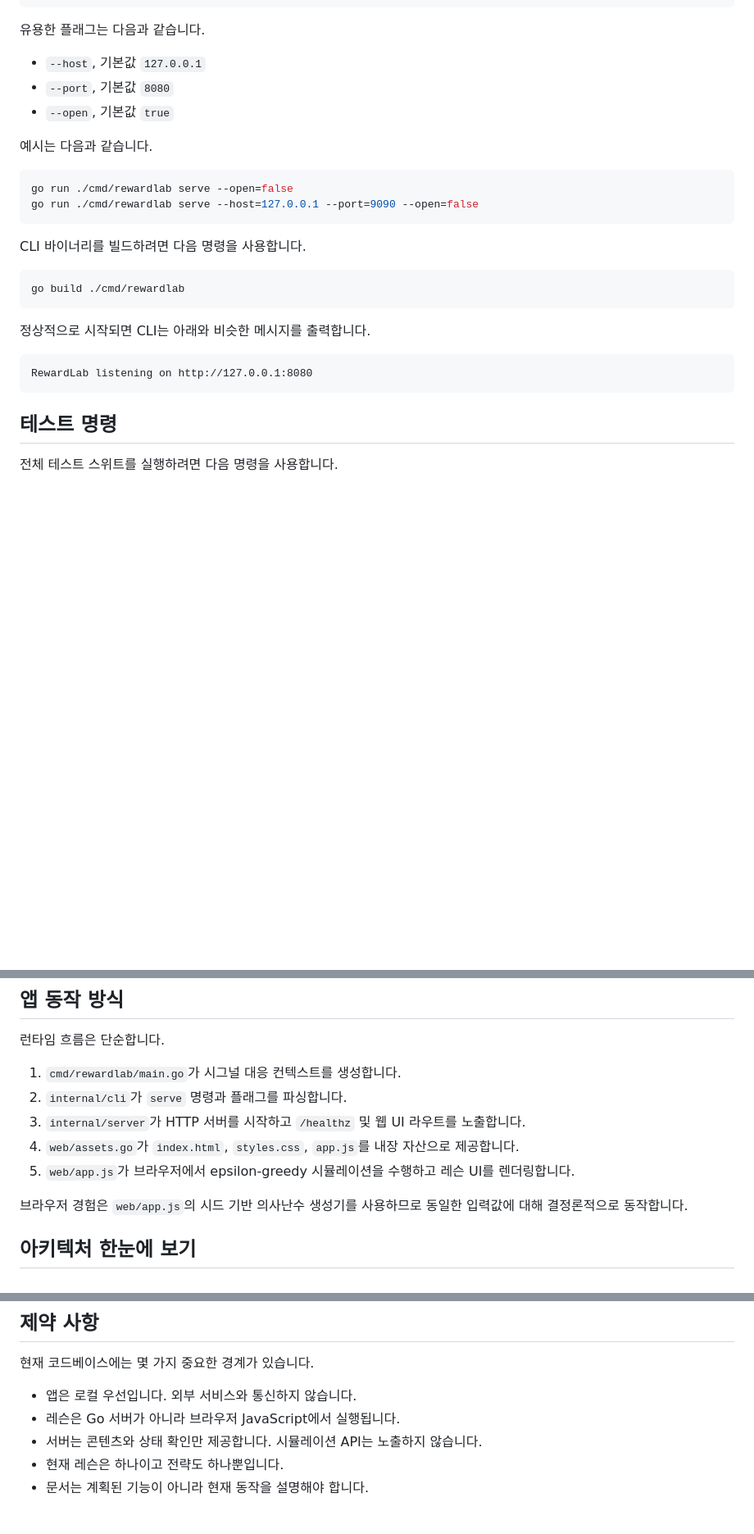
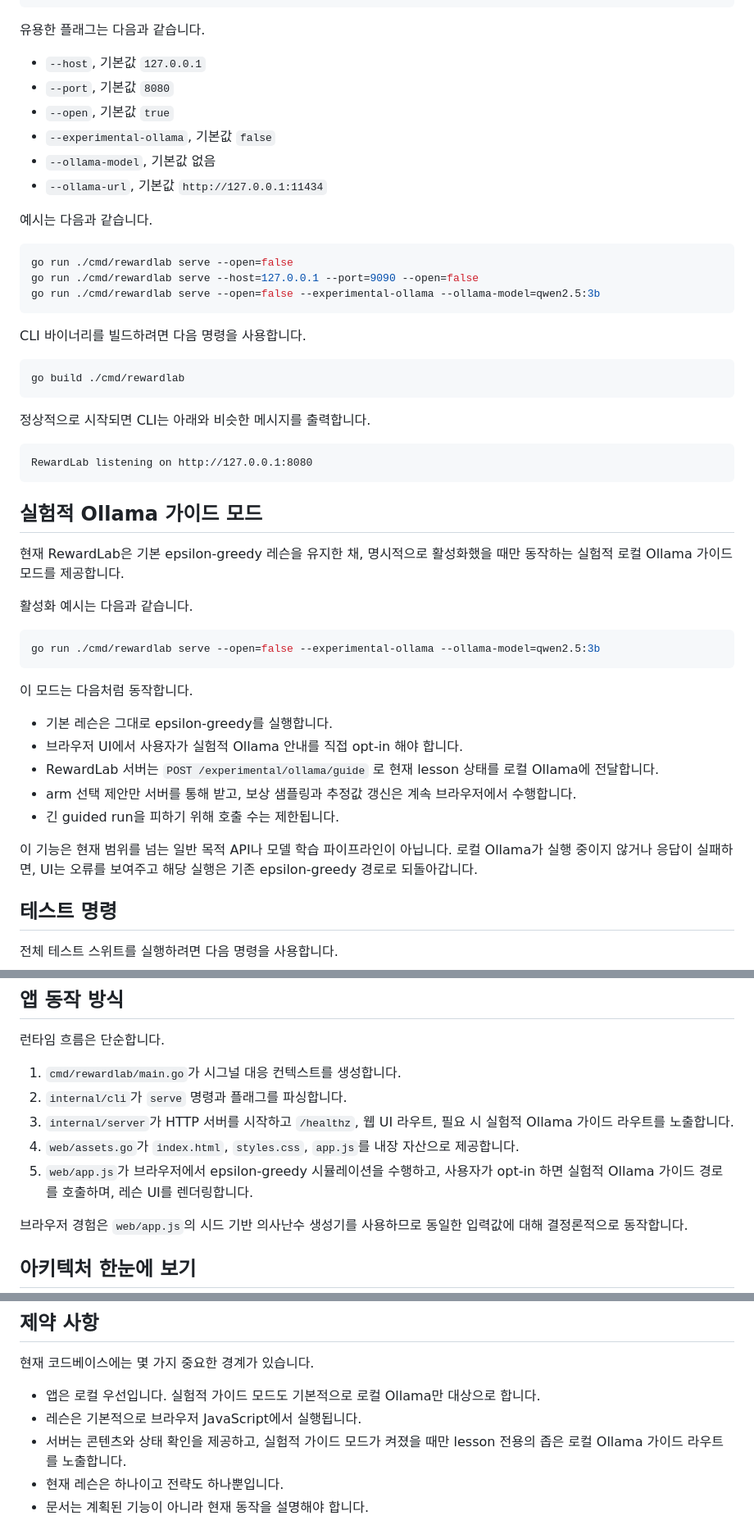
Before and after one commit to bssm-oss/AIStudyWeb, a Markdown page: README.md, 3 parts joined by grey strips. Shown at 82% size. Rendered like a GitHub page; blank space fills up the shorter version.

Commit message:
docs: describe experimental Ollama mode
Ultraworked with [Sisyphus](https://github.com/code-yeongyu/oh-my-openagent)

Co-authored-by: Sisyphus <clio-agent@sisyphuslabs.ai>

````diff
--- a/README.md
+++ b/README.md
@@ -49,12 +50,16 @@ go run ./cmd/rewardlab serve
 * `--host`, 기본값 `127.0.0.1`
 * `--port`, 기본값 `8080`
 * `--open`, 기본값 `true`
+* `--experimental-ollama`, 기본값 `false`
+* `--ollama-model`, 기본값 없음
+* `--ollama-url`, 기본값 `http://127.0.0.1:11434`
 
 예시는 다음과 같습니다.
 
 ```bash
 go run ./cmd/rewardlab serve --open=false
 go run ./cmd/rewardlab serve --host=127.0.0.1 --port=9090 --open=false
+go run ./cmd/rewardlab serve --open=false --experimental-ollama --ollama-model=qwen2.5:3b
 ```
 
 CLI 바이너리를 빌드하려면 다음 명령을 사용합니다.
@@ -68,6 +73,26 @@ go build ./cmd/rewardlab
 ```text
 RewardLab listening on http://127.0.0.1:8080
 ```
+
+## 실험적 Ollama 가이드 모드
+
+현재 RewardLab은 기본 epsilon-greedy 레슨을 유지한 채, 명시적으로 활성화했을 때만 동작하는 실험적 로컬 Ollama 가이드 모드를 제공합니다.
+
+활성화 예시는 다음과 같습니다.
+
+```bash
+go run ./cmd/rewardlab serve --open=false --experimental-ollama --ollama-model=qwen2.5:3b
+```
+
+이 모드는 다음처럼 동작합니다.
+
+* 기본 레슨은 그대로 epsilon-greedy를 실행합니다.
+* 브라우저 UI에서 사용자가 실험적 Ollama 안내를 직접 opt-in 해야 합니다.
+* RewardLab 서버는 `POST /experimental/ollama/guide` 로 현재 lesson 상태를 로컬 Ollama에 전달합니다.
+* arm 선택 제안만 서버를 통해 받고, 보상 샘플링과 추정값 갱신은 계속 브라우저에서 수행합니다.
+* 긴 guided run을 피하기 위해 호출 수는 제한됩니다.
+
+이 기능은 현재 범위를 넘는 일반 목적 API나 모델 학습 파이프라인이 아닙니다. 로컬 Ollama가 실행 중이지 않거나 응답이 실패하면, UI는 오류를 보여주고 해당 실행은 기존 epsilon-greedy 경로로 되돌아갑니다.
 
 ## 테스트 명령
 
@@ -91,9 +116,9 @@ node --test web/app.test.js
 
 1. `cmd/rewardlab/main.go`가 시그널 대응 컨텍스트를 생성합니다.
 2. `internal/cli`가 `serve` 명령과 플래그를 파싱합니다.
-3. `internal/server`가 HTTP 서버를 시작하고 `/healthz` 및 웹 UI 라우트를 노출합니다.
+3. `internal/server`가 HTTP 서버를 시작하고 `/healthz`, 웹 UI 라우트, 필요 시 실험적 Ollama 가이드 라우트를 노출합니다.
 4. `web/assets.go`가 `index.html`, `styles.css`, `app.js`를 내장 자산으로 제공합니다.
-5. `web/app.js`가 브라우저에서 epsilon-greedy 시뮬레이션을 수행하고 레슨 UI를 렌더링합니다.
+5. `web/app.js`가 브라우저에서 epsilon-greedy 시뮬레이션을 수행하고, 사용자가 opt-in 하면 실험적 Ollama 가이드 경로를 호출하며, 레슨 UI를 렌더링합니다.
 
 브라우저 경험은 `web/app.js`의 시드 기반 의사난수 생성기를 사용하므로 동일한 입력값에 대해 결정론적으로 동작합니다.
 
@@ -153,9 +180,9 @@ AGENTS.md              AI 기여자를 위한 저장소 규칙
 
 현재 코드베이스에는 몇 가지 중요한 경계가 있습니다.
 
-* 앱은 로컬 우선입니다. 외부 서비스와 통신하지 않습니다.
-* 레슨은 Go 서버가 아니라 브라우저 JavaScript에서 실행됩니다.
-* 서버는 콘텐츠와 상태 확인만 제공합니다. 시뮬레이션 API는 노출하지 않습니다.
+* 앱은 로컬 우선입니다. 실험적 가이드 모드도 기본적으로 로컬 Ollama만 대상으로 합니다.
+* 레슨은 기본적으로 브라우저 JavaScript에서 실행됩니다.
+* 서버는 콘텐츠와 상태 확인을 제공하고, 실험적 가이드 모드가 켜졌을 때만 lesson 전용의 좁은 로컬 Ollama 가이드 라우트를 노출합니다.
 * 현재 레슨은 하나이고 전략도 하나뿐입니다.
 * 문서는 계획된 기능이 아니라 현재 동작을 설명해야 합니다.
 
````
Also changed, not shown: other parts of README.md (+6 -3 lines), AGENTS.md (+5 -3 lines).
